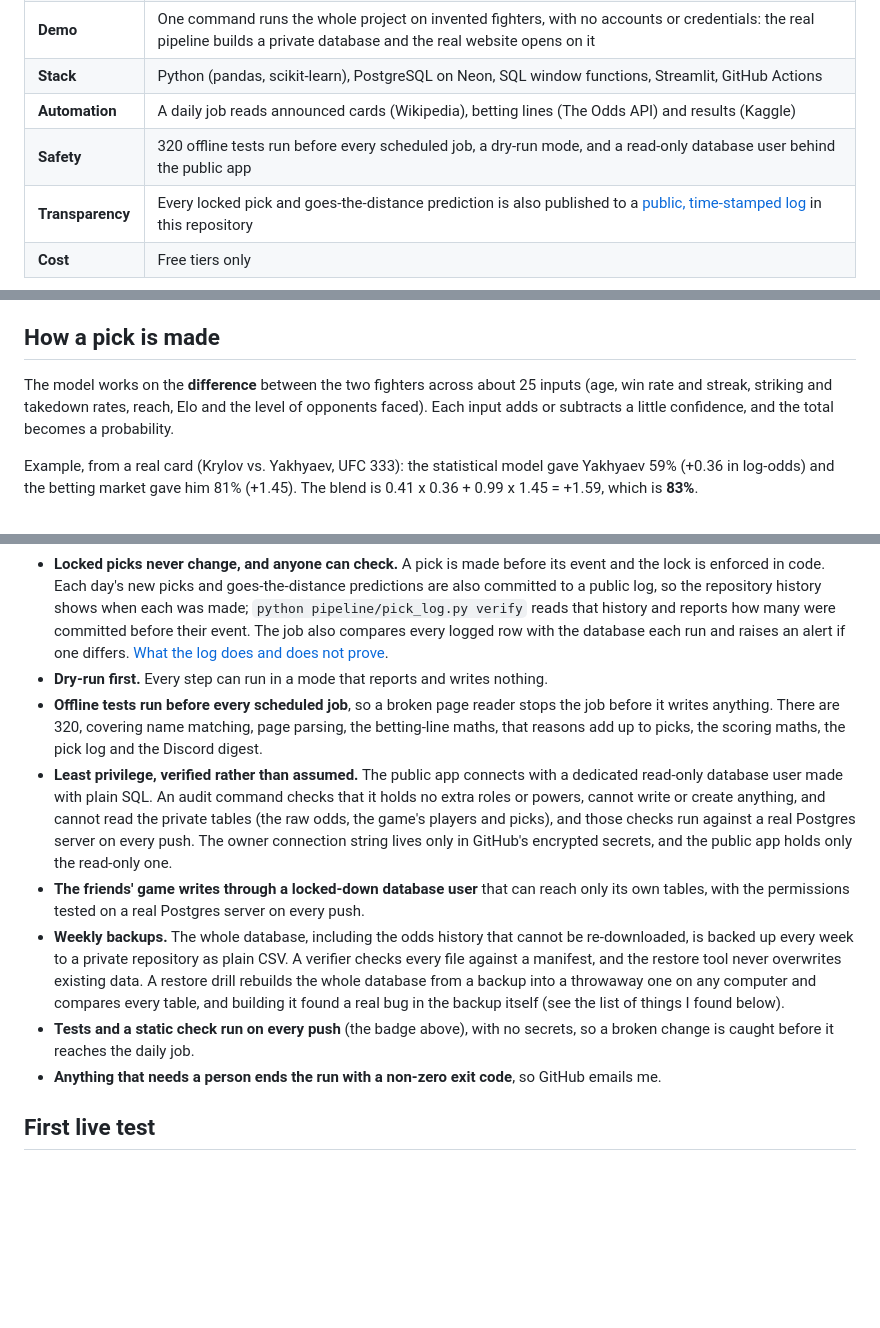
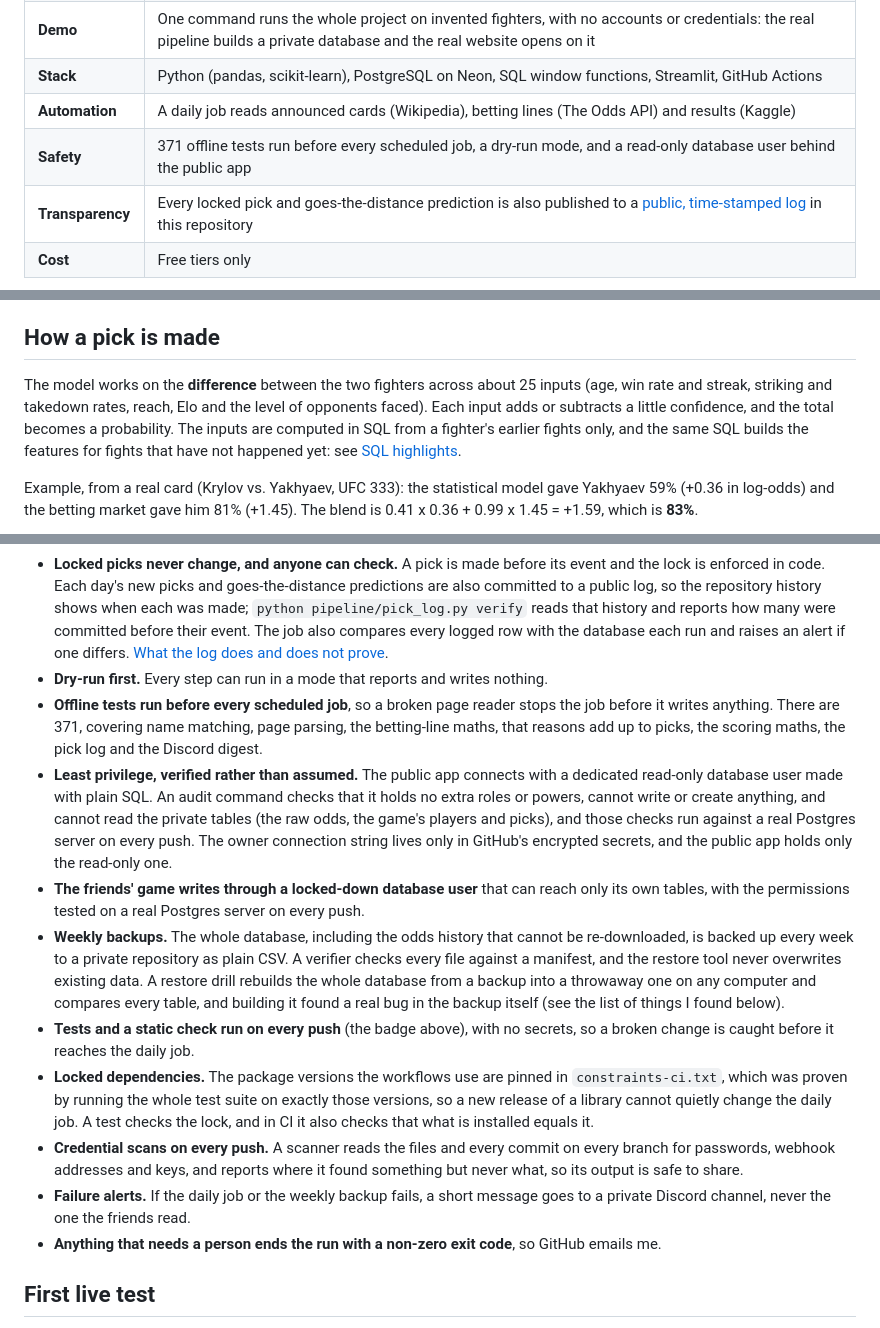
Before and after one commit to slixz7/ufc-project, a Markdown page: README.md, 3 parts joined by grey strips. Rendered like a GitHub page; blank space fills up the shorter version.

Commit message:
Add failure alerts, a tested dependency lock, automated credential scans and a SQL highlights page

```diff
--- a/README.md
+++ b/README.md
@@ -25,7 +25,7 @@ A web app that predicts UFC fights **before they happen**, locks each pick with
 | **Demo** | One command runs the whole project on invented fighters, with no accounts or credentials: the real pipeline builds a private database and the real website opens on it |
 | **Stack** | Python (pandas, scikit-learn), PostgreSQL on Neon, SQL window functions, Streamlit, GitHub Actions |
 | **Automation** | A daily job reads announced cards (Wikipedia), betting lines (The Odds API) and results (Kaggle) |
-| **Safety** | <!--n:n_tests-->320<!--/n--> offline tests run before every scheduled job, a dry-run mode, and a read-only database user behind the public app |
+| **Safety** | <!--n:n_tests-->371<!--/n--> offline tests run before every scheduled job, a dry-run mode, and a read-only database user behind the public app |
 | **Transparency** | Every locked pick and goes-the-distance prediction is also published to a [public, time-stamped log](picks_log/ABOUT.md) in this repository |
 | **Cost** | Free tiers only |
 
@@ -176,7 +176,7 @@ The most useful part of this project was catching results that looked good and w
 
 ## How a pick is made
 
-The model works on the **difference** between the two fighters across about 25 inputs (age, win rate and streak, striking and takedown rates, reach, Elo and the level of opponents faced). Each input adds or subtracts a little confidence, and the total becomes a probability.
+The model works on the **difference** between the two fighters across about 25 inputs (age, win rate and streak, striking and takedown rates, reach, Elo and the level of opponents faced). Each input adds or subtracts a little confidence, and the total becomes a probability. The inputs are computed in SQL from a fighter's earlier fights only, and the same SQL builds the features for fights that have not happened yet: see [SQL highlights](docs/SQL_HIGHLIGHTS.md).
 
 Example, from a real card (Krylov vs. Yakhyaev, UFC 333): the statistical model gave Yakhyaev 59% (+0.36 in log-odds) and the betting market gave him 81% (+1.45). The blend is 0.41 x 0.36 + 0.99 x 1.45 = +1.59, which is **83%**.
 
@@ -216,11 +216,14 @@ An unattended job that writes to a database needs guardrails, so these are delib
 - **A card that suddenly shrinks is refused**, because that is more likely a parsing problem than real.
 - **Locked picks never change, and anyone can check.** A pick is made before its event and the lock is enforced in code. Each day's new picks and goes-the-distance predictions are also committed to a public log, so the repository history shows when each was made; `python pipeline/pick_log.py verify` reads that history and reports how many were committed before their event. The job also compares every logged row with the database each run and raises an alert if one differs. [What the log does and does not prove](picks_log/ABOUT.md).
 - **Dry-run first.** Every step can run in a mode that reports and writes nothing.
-- **Offline tests run before every scheduled job**, so a broken page reader stops the job before it writes anything. There are <!--n:n_tests-->320<!--/n-->, covering name matching, page parsing, the betting-line maths, that reasons add up to picks, the scoring maths, the pick log and the Discord digest.
+- **Offline tests run before every scheduled job**, so a broken page reader stops the job before it writes anything. There are <!--n:n_tests-->371<!--/n-->, covering name matching, page parsing, the betting-line maths, that reasons add up to picks, the scoring maths, the pick log and the Discord digest.
 - **Least privilege, verified rather than assumed.** The public app connects with a dedicated read-only database user made with plain SQL. An audit command checks that it holds no extra roles or powers, cannot write or create anything, and cannot read the private tables (the raw odds, the game's players and picks), and those checks run against a real Postgres server on every push. The owner connection string lives only in GitHub's encrypted secrets, and the public app holds only the read-only one.
 - **The friends' game writes through a locked-down database user** that can reach only its own tables, with the permissions tested on a real Postgres server on every push.
 - **Weekly backups.** The whole database, including the odds history that cannot be re-downloaded, is backed up every week to a private repository as plain CSV. A verifier checks every file against a manifest, and the restore tool never overwrites existing data. A restore drill rebuilds the whole database from a backup into a throwaway one on any computer and compares every table, and building it found a real bug in the backup itself (see the list of things I found below).
 - **Tests and a static check run on every push** (the badge above), with no secrets, so a broken change is caught before it reaches the daily job.
+- **Locked dependencies.** The package versions the workflows use are pinned in `constraints-ci.txt`, which was proven by running the whole test suite on exactly those versions, so a new release of a library cannot quietly change the daily job. A test checks the lock, and in CI it also checks that what is installed equals it.
+- **Credential scans on every push.** A scanner reads the files and every commit on every branch for passwords, webhook addresses and keys, and reports where it found something but never what, so its output is safe to share.
+- **Failure alerts.** If the daily job or the weekly backup fails, a short message goes to a private Discord channel, never the one the friends read.
 - **Anything that needs a person ends the run with a non-zero exit code**, so GitHub emails me.
 
 ## First live test
```
Also changed, not shown: docs/RUNBOOK.md (+22 -0 lines), docs/SQL_HIGHLIGHTS.md (added, +67 -0 lines), docs/images/social-preview.png (added), 12 other files.
